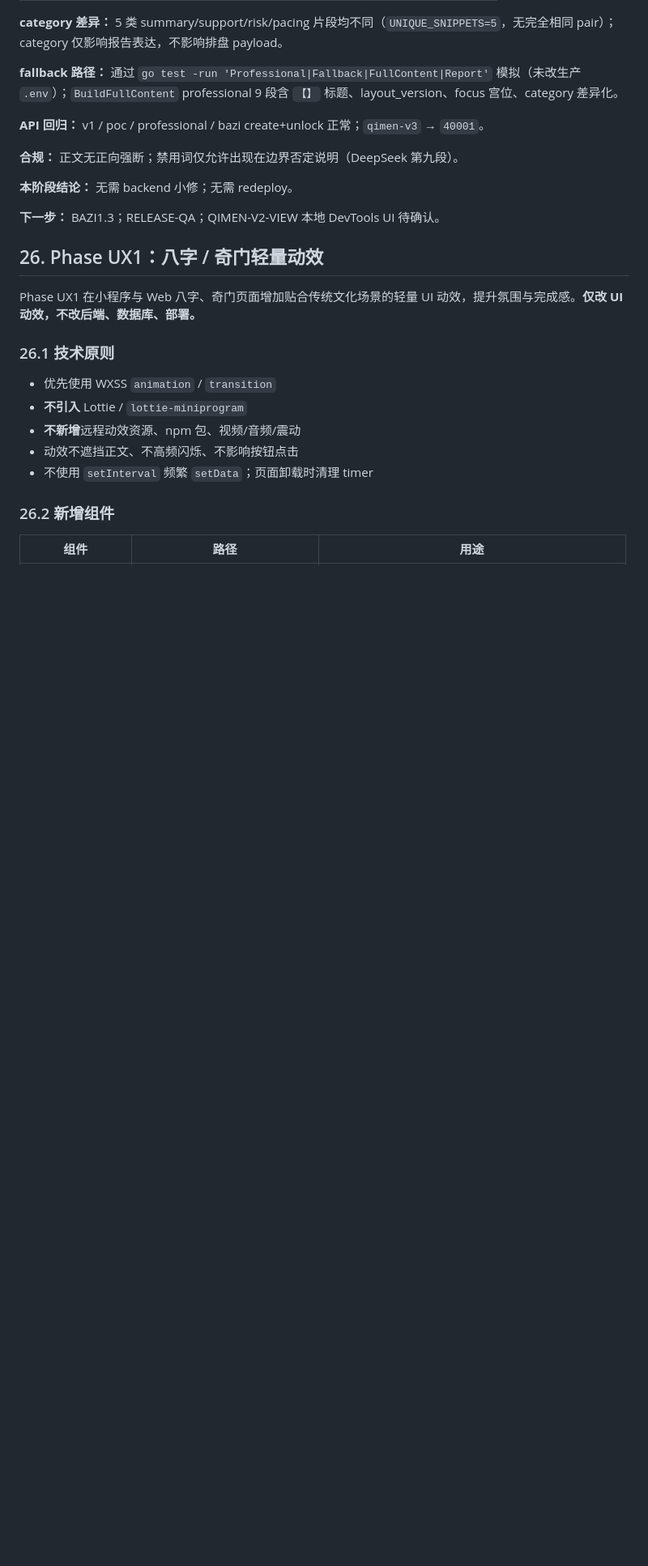
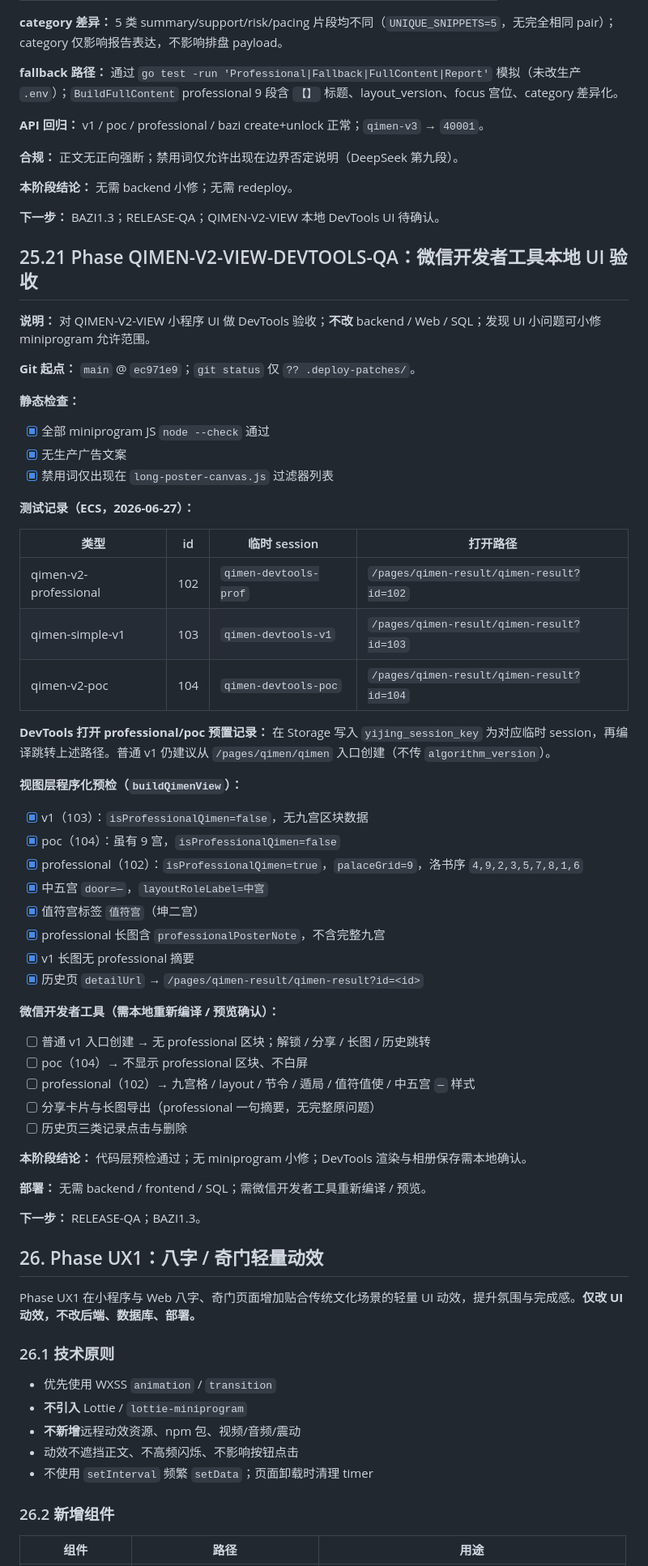
Before and after one commit to twodog-tt/yijing, a Markdown page: docs/miniprogram-dev.md, the part around the change. Shown at 81% size. Drawn GitHub-style; blank space fills up the shorter version.

Commit message:
docs(miniprogram): record qimen professional view DevTools QA
Document view-layer pre-checks, test record IDs/sessions, and local WeChat DevTools checklist for professional palace grid UI acceptance.

Co-authored-by: Cursor <cursoragent@cursor.com>

```diff
--- a/docs/miniprogram-dev.md
+++ b/docs/miniprogram-dev.md
@@ -1510,6 +1510,53 @@ node --check miniprogram/components/qimen-share-card/qimen-share-card.js
 
 **下一步：** BAZI1.3；RELEASE-QA；QIMEN-V2-VIEW 本地 DevTools UI 待确认。
 
+## 25.21 Phase QIMEN-V2-VIEW-DEVTOOLS-QA：微信开发者工具本地 UI 验收
+
+**说明：** 对 QIMEN-V2-VIEW 小程序 UI 做 DevTools 验收；**不改** backend / Web / SQL；发现 UI 小问题可小修 miniprogram 允许范围。
+
+**Git 起点：** `main` @ `ec971e9`；`git status` 仅 `?? .deploy-patches/`。
+
+**静态检查：**
+
+- [x] 全部 miniprogram JS `node --check` 通过
+- [x] 无生产广告文案
+- [x] 禁用词仅出现在 `long-poster-canvas.js` 过滤器列表
+
+**测试记录（ECS，2026-06-27）：**
+
+| 类型 | id | 临时 session | 打开路径 |
+|------|-----|--------------|----------|
+| qimen-v2-professional | 102 | `qimen-devtools-prof` | `/pages/qimen-result/qimen-result?id=102` |
+| qimen-simple-v1 | 103 | `qimen-devtools-v1` | `/pages/qimen-result/qimen-result?id=103` |
+| qimen-v2-poc | 104 | `qimen-devtools-poc` | `/pages/qimen-result/qimen-result?id=104` |
+
+**DevTools 打开 professional/poc 预置记录：** 在 Storage 写入 `yijing_session_key` 为对应临时 session，再编译跳转上述路径。普通 v1 仍建议从 `/pages/qimen/qimen` 入口创建（不传 `algorithm_version`）。
+
+**视图层程序化预检（`buildQimenView`）：**
+
+- [x] v1（103）：`isProfessionalQimen=false`，无九宫区块数据
+- [x] poc（104）：虽有 9 宫，`isProfessionalQimen=false`
+- [x] professional（102）：`isProfessionalQimen=true`，`palaceGrid=9`，洛书序 `4,9,2,3,5,7,8,1,6`
+- [x] 中五宫 `door=—`，`layoutRoleLabel=中宫`
+- [x] 值符宫标签 `值符宫`（坤二宫）
+- [x] professional 长图含 `professionalPosterNote`，不含完整九宫
+- [x] v1 长图无 professional 摘要
+- [x] 历史页 `detailUrl` → `/pages/qimen-result/qimen-result?id=<id>`
+
+**微信开发者工具（需本地重新编译 / 预览确认）：**
+
+- [ ] 普通 v1 入口创建 → 无 professional 区块；解锁 / 分享 / 长图 / 历史跳转
+- [ ] poc（104）→ 不显示 professional 区块、不白屏
+- [ ] professional（102）→ 九宫格 / layout / 节令 / 遁局 / 值符值使 / 中五宫 `—` 样式
+- [ ] 分享卡片与长图导出（professional 一句摘要，无完整原问题）
+- [ ] 历史页三类记录点击与删除
+
+**本阶段结论：** 代码层预检通过；无 miniprogram 小修；DevTools 渲染与相册保存需本地确认。
+
+**部署：** 无需 backend / frontend / SQL；需微信开发者工具重新编译 / 预览。
+
+**下一步：** RELEASE-QA；BAZI1.3。
+
 ## 26. Phase UX1：八字 / 奇门轻量动效
 
 Phase UX1 在小程序与 Web 八字、奇门页面增加贴合传统文化场景的轻量 UI 动效，提升氛围与完成感。**仅改 UI 动效，不改后端、数据库、部署。**
```
Also changed, not shown: docs/bazi-qimen-extension-design.md (+21 -0 lines), docs/main-program-module-roadmap.md (+1 -0 lines).
